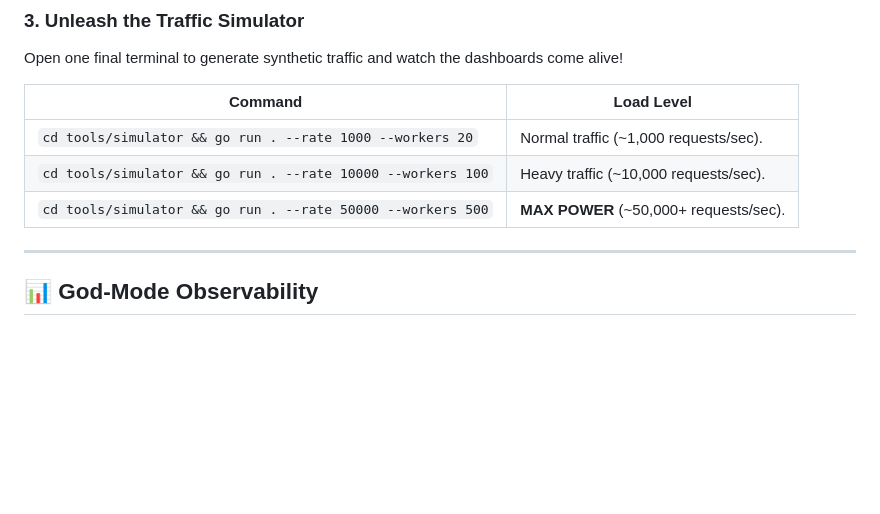
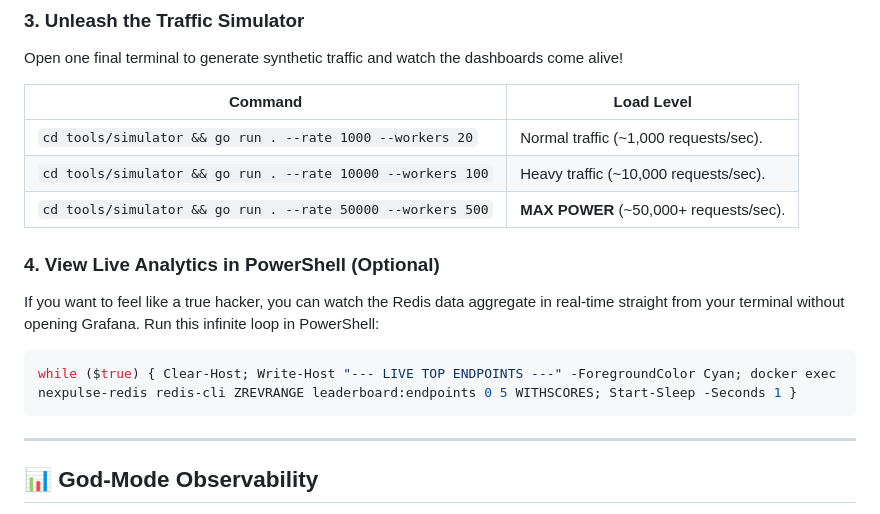
Before and after one commit to Mausam5055/NexPulse, a Markdown page: README.md, the part around the change. Rendered like a GitHub page; blank space fills up the shorter version.

Commit message:
docs: append PowerShell live analytics launch instruction to quickstart guide

````diff
--- a/README.md
+++ b/README.md
@@ -156,6 +156,12 @@ Open one final terminal to generate synthetic traffic and watch the dashboards c
 | `cd tools/simulator && go run . --rate 10000 --workers 100` | Heavy traffic (~10,000 requests/sec). |
 | `cd tools/simulator && go run . --rate 50000 --workers 500` | **MAX POWER** (~50,000+ requests/sec). |
 
+### 4. View Live Analytics in PowerShell (Optional)
+If you want to feel like a true hacker, you can watch the Redis data aggregate in real-time straight from your terminal without opening Grafana. Run this infinite loop in PowerShell:
+```powershell
+while ($true) { Clear-Host; Write-Host "--- LIVE TOP ENDPOINTS ---" -ForegroundColor Cyan; docker exec nexpulse-redis redis-cli ZREVRANGE leaderboard:endpoints 0 5 WITHSCORES; Start-Sleep -Seconds 1 }
+```
+
 ---
 
 ## 📊 God-Mode Observability
````
